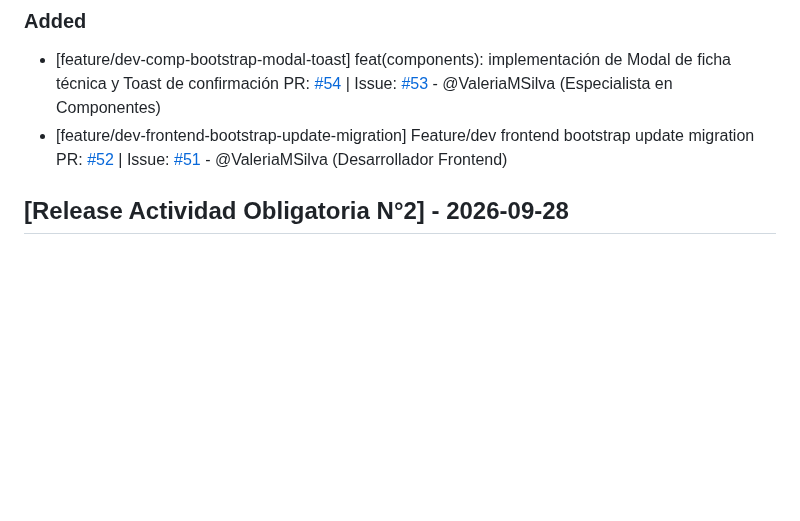
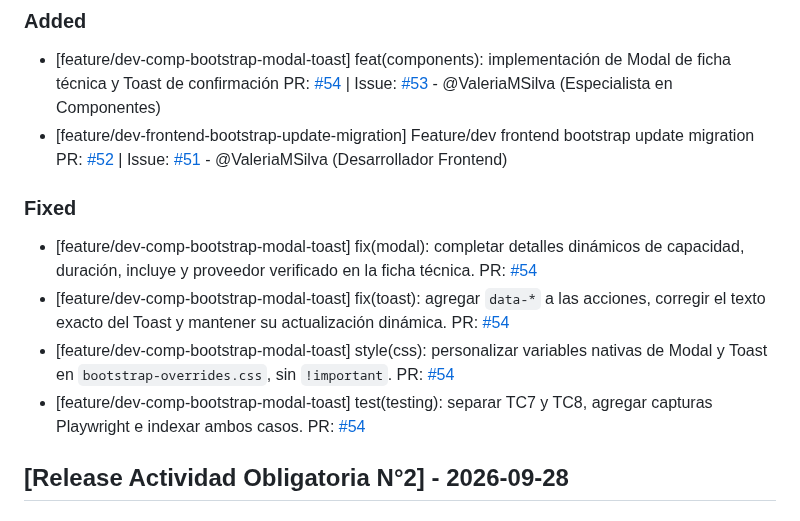
Before and after one commit to carolabenvenuto-uces/planit, a Markdown page: changelog.md, the part around the change. GitHub-like rendering; blank space fills up the shorter version.

Commit message:
docs(changelog): estructurar entradas de Added y Fixed en changelog

```diff
--- a/changelog.md
+++ b/changelog.md
@@ -5,6 +5,12 @@
 ### Added
 - [feature/dev-comp-bootstrap-modal-toast] feat(components): implementación de Modal de ficha técnica y Toast de confirmación PR: [#54](https://github.com/carolabenvenuto-uces/planit/pull/54) | Issue: [#53](https://github.com/carolabenvenuto-uces/planit/issues/53) - @ValeriaMSilva (Especialista en Componentes)
 - [feature/dev-frontend-bootstrap-update-migration] Feature/dev frontend bootstrap update migration PR: [#52](https://github.com/carolabenvenuto-uces/planit/pull/52) | Issue: [#51](https://github.com/carolabenvenuto-uces/planit/issues/51) - @ValeriaMSilva (Desarrollador Frontend)
+
+### Fixed
+- [feature/dev-comp-bootstrap-modal-toast] fix(modal): completar detalles dinámicos de capacidad, duración, incluye y proveedor verificado en la ficha técnica. PR: [#54](https://github.com/carolabenvenuto-uces/planit/pull/54)
+- [feature/dev-comp-bootstrap-modal-toast] fix(toast): agregar `data-*` a las acciones, corregir el texto exacto del Toast y mantener su actualización dinámica. PR: [#54](https://github.com/carolabenvenuto-uces/planit/pull/54)
+- [feature/dev-comp-bootstrap-modal-toast] style(css): personalizar variables nativas de Modal y Toast en `bootstrap-overrides.css`, sin `!important`. PR: [#54](https://github.com/carolabenvenuto-uces/planit/pull/54)
+- [feature/dev-comp-bootstrap-modal-toast] test(testing): separar TC7 y TC8, agregar capturas Playwright e indexar ambos casos. PR: [#54](https://github.com/carolabenvenuto-uces/planit/pull/54)
 
 ## [Release Actividad Obligatoria N°2] - 2026-09-28
 
```
